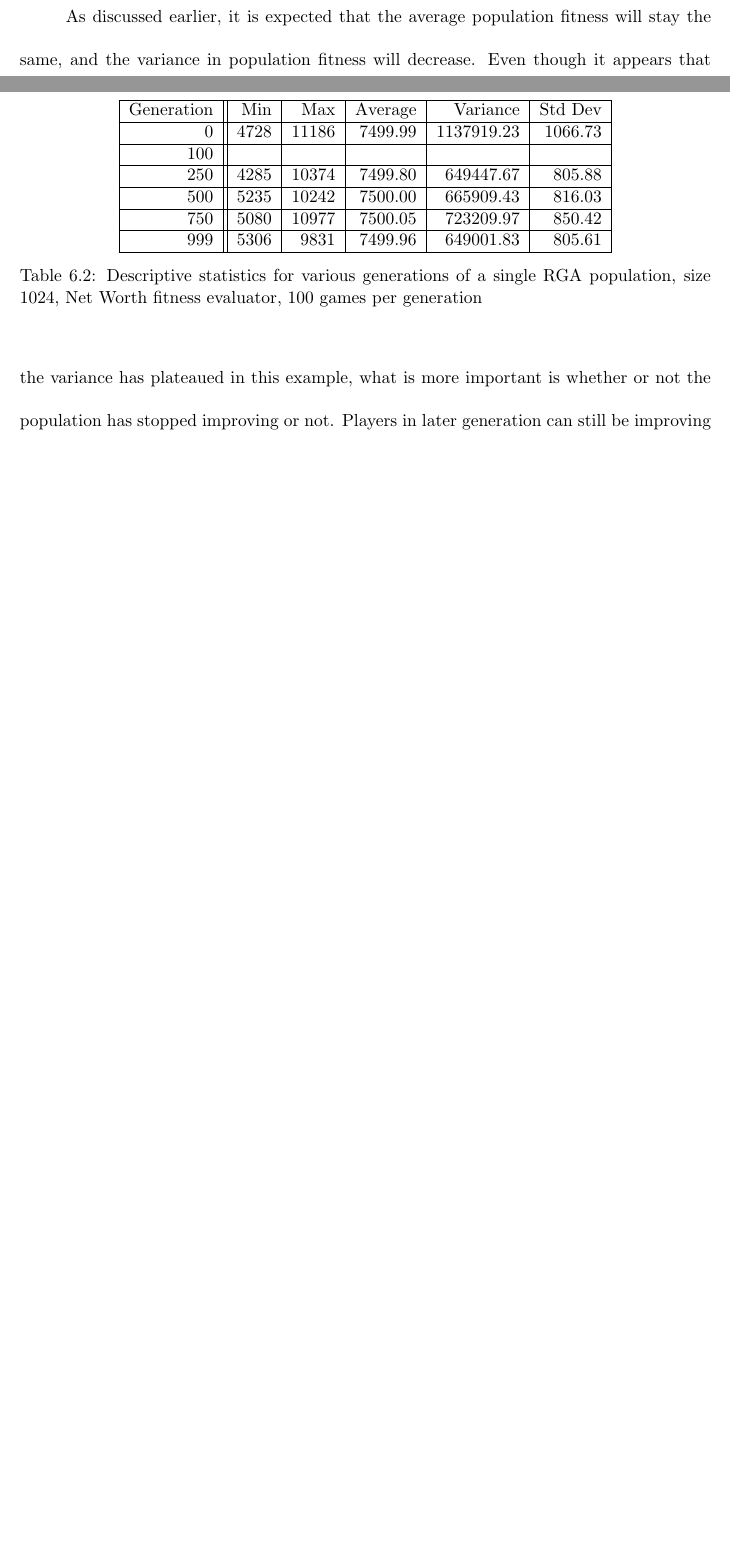
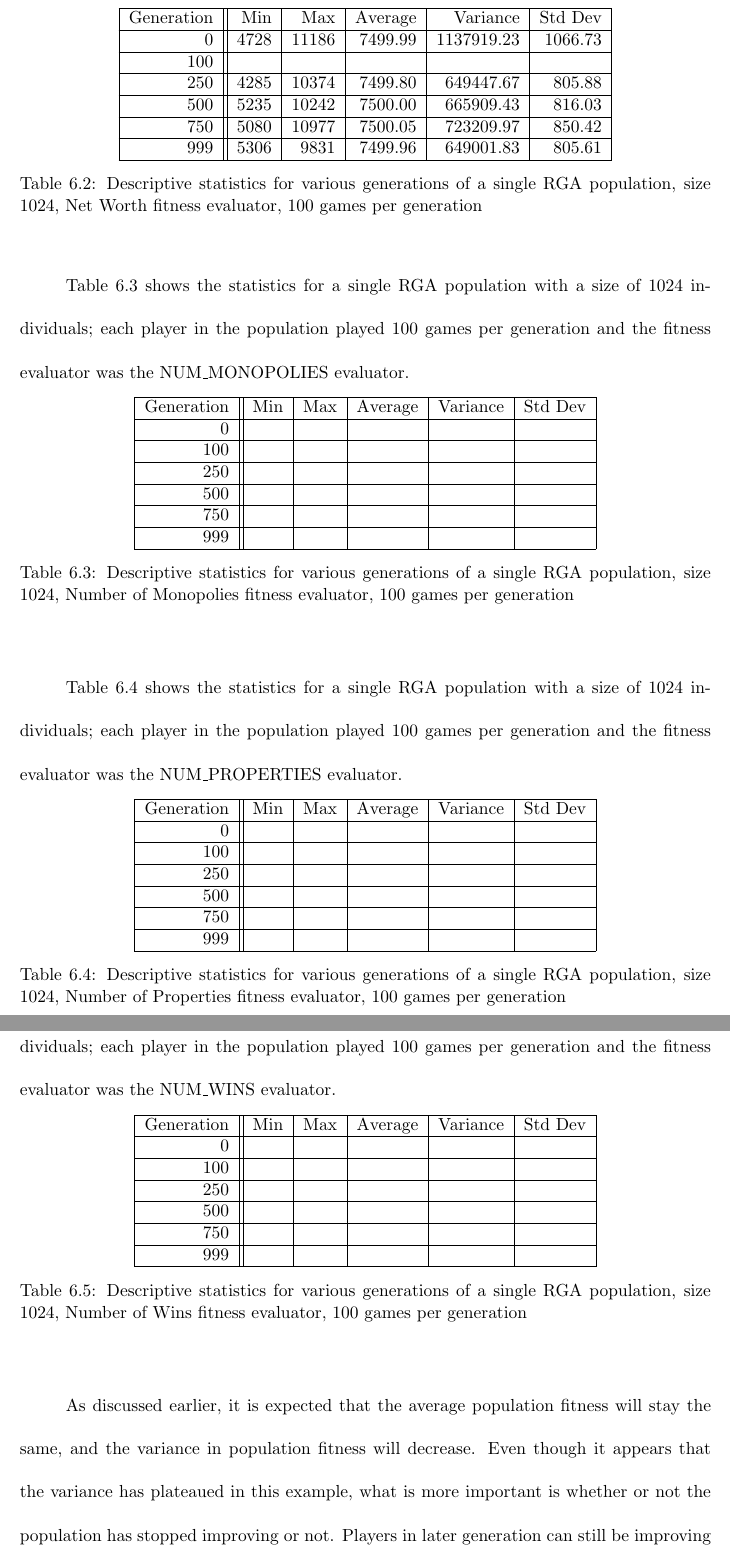
Before and after one commit to kmukhar/MastersThesis, a LaTeX thesis (document.tex, which reads Chapters/6-Results.tex): two parts of pages 75 and 76 of 91 before the commit and two parts of pages 77 and 78 of 93 after it, joined at a grey line, cut so that both start at the same text, the shorter picture padded with empty space. Compiled offline with pdfLaTeX; an older LaTeX class or package is replaced by its successor.

Commit message:
ch6 updates

```diff
--- a/Chapters/6-Results.tex
+++ b/Chapters/6-Results.tex
@@ -314,4 +314,22 @@ population, size 1024, Net Worth fitness evaluator, 100 games per generation}
 \end{center}
 \end{table}
 
+Table~\ref{table-stats-for-s1024-n100-nm} shows the statistics for a single
+RGA population with a size of 1024 individuals; each player in the population
+played 100 games per generation and the fitness evaluator was the NUM\_MONOPOLIES
+evaluator.
 
+\begin{table}[ht]
+\begin{center}
+\begin{tabular}{ | r || r | r | r | r | r |}
+\hline
+Generation & Min & Max & Average & Variance & Std Dev \\ \hline \hline
+0   & & & & & \\ \hline
+100 & & & & & \\ \hline
+250 & & & & & \\ \hline
+500 & & & & & \\ \hline
+750 & & & & & \\ \hline
+999 & & & & & \\ \hline
+\end{tabular}
+\caption{Descriptive statistics for various generations of a single RGA
+population, size 1024, Number of Monopolies fitness evaluator, 100 games per generation}
@@ -317,0 +340,42 @@ population, size 1024, Net Worth fitness evaluator, 100 games per generation}
+Table~\ref{table-stats-for-s1024-n100-np} shows the statistics for a single
+RGA population with a size of 1024 individuals; each player in the population
+played 100 games per generation and the fitness evaluator was the NUM\_PROPERTIES
+evaluator.
+
+\begin{table}[ht]
+\begin{center}
+\begin{tabular}{ | r || r | r | r | r | r |}
+\hline
+Generation & Min & Max & Average & Variance & Std Dev \\ \hline \hline
+0   & & & & & \\ \hline
+100 & & & & & \\ \hline
+250 & & & & & \\ \hline
+500 & & & & & \\ \hline
+750 & & & & & \\ \hline
+999 & & & & & \\ \hline
+\end{tabular}
+\caption{Descriptive statistics for various generations of a single RGA
+population, size 1024, Number of Properties fitness evaluator, 100 games per generation}
+\label{table-stats-for-s1024-n100-np}
+\end{center}
+\end{table}
+
+Table~\ref{table-stats-for-s1024-n100-nw} shows the statistics for a single
+RGA population with a size of 1024 individuals; each player in the population
+played 100 games per generation and the fitness evaluator was the NUM\_WINS
+evaluator.
+
+\begin{table}[ht]
+\begin{center}
+\begin{tabular}{ | r || r | r | r | r | r |}
+\hline
+Generation & Min & Max & Average & Variance & Std Dev \\ \hline \hline
+0   & & & & & \\ \hline
+100 & & & & & \\ \hline
+250 & & & & & \\ \hline
+500 & & & & & \\ \hline
+750 & & & & & \\ \hline
+999 & & & & & \\ \hline
+\end{tabular}
+\caption{Descriptive statistics for various generations of a single RGA
+population, size 1024, Number of Wins fitness evaluator, 100 games per generation}
```
Also changed, not shown: Chapters/6-Results.tex (7 more changed lines).
